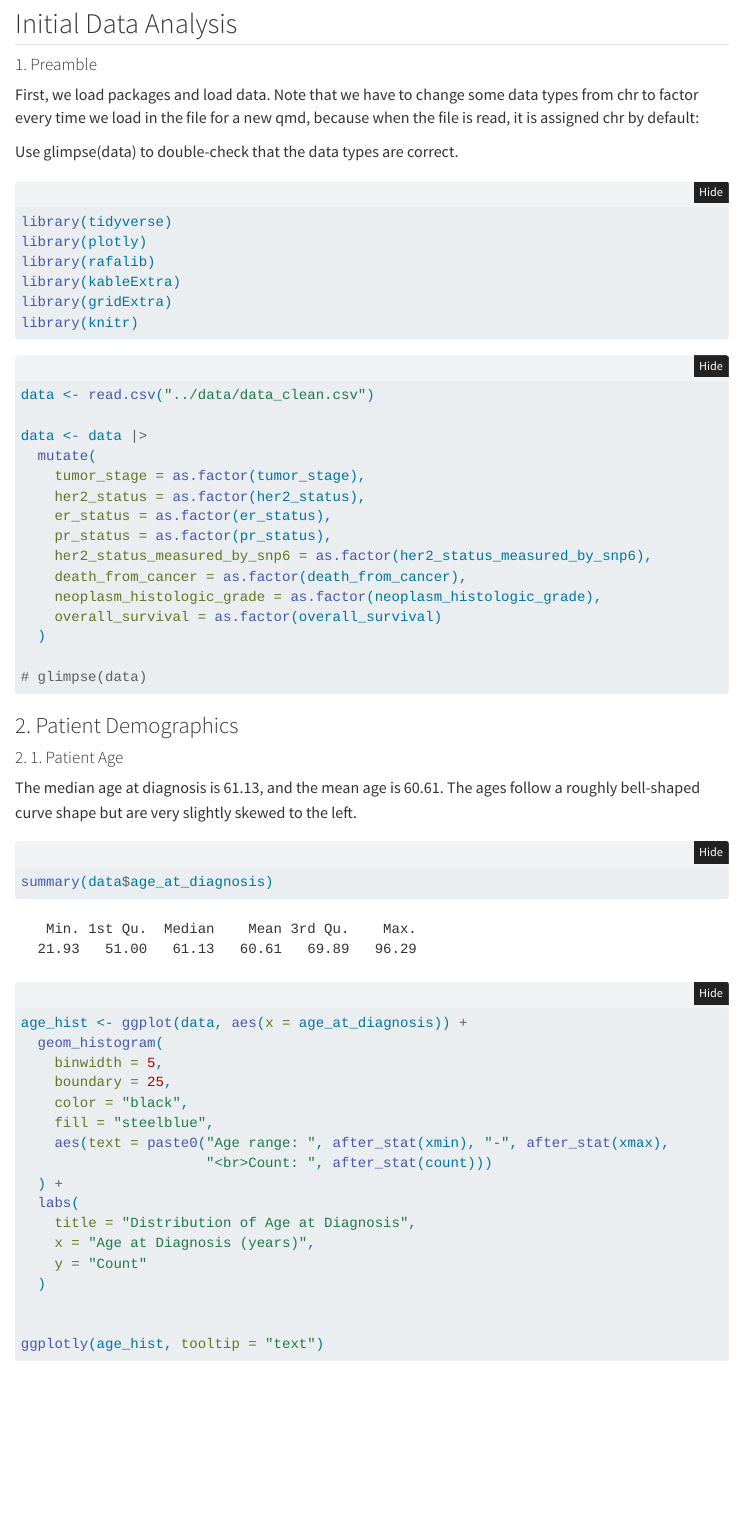
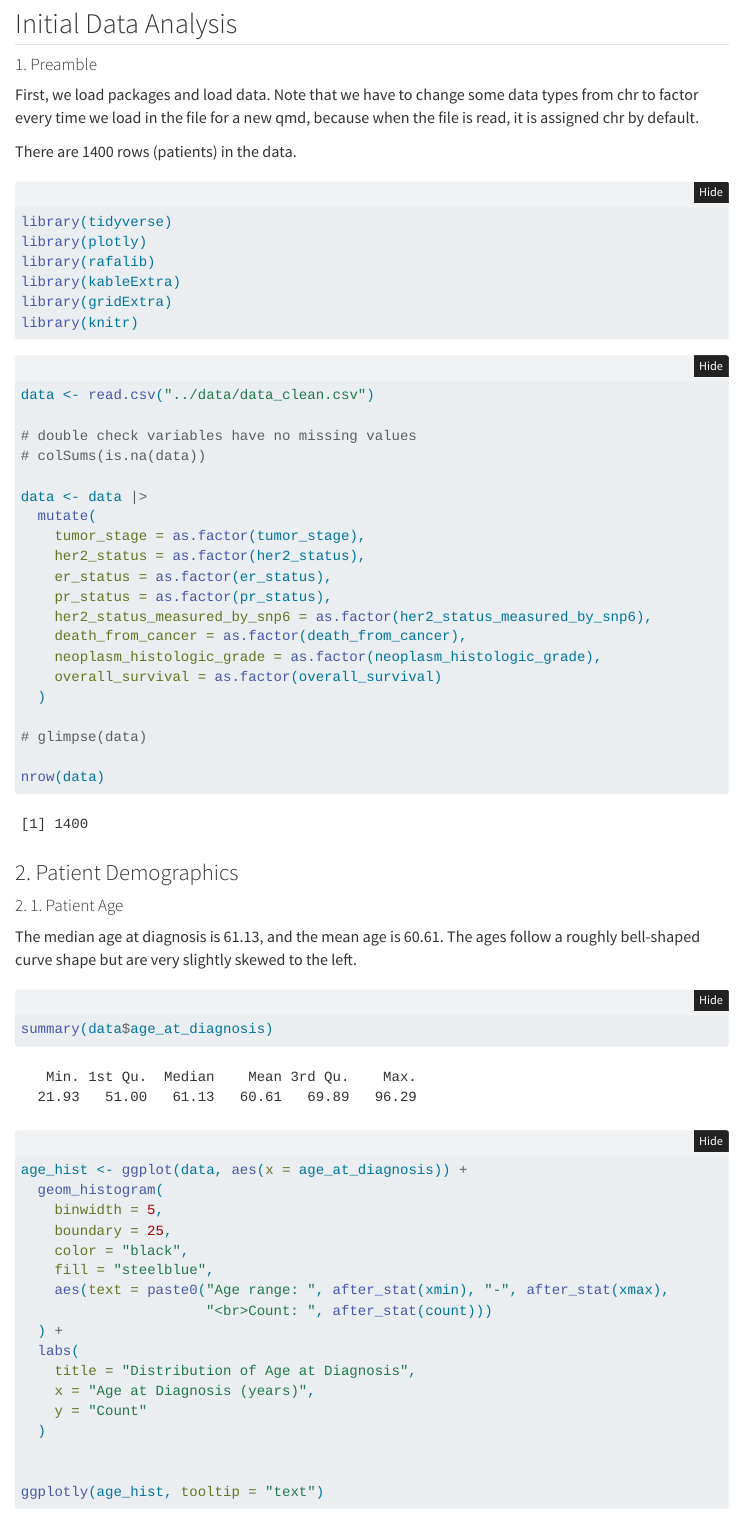
Before and after one commit to Sequendus/Cancer-Analysis_Project2025, a Quarto document (analysis/02_ida.qmd): the page in a window 1100 px wide, from 110 px down. Rendered offline with R 4.5, knitr and Pandoc in place of Quarto, with nearby package versions; folded parts are opened; menus at the side of the page are left out.

Commit message:
Updated ida file with no. of patients

````diff
--- a/analysis/02_ida.qmd
+++ b/analysis/02_ida.qmd
@@ -13,9 +13,9 @@ format:
 
 #### 1. Preamble
 
-First, we load packages and load data. Note that we have to change some data types from chr to factor every time we load in the file for a new qmd, because when the file is read, it is assigned chr by default:
+First, we load packages and load data. Note that we have to change some data types from chr to factor every time we load in the file for a new qmd, because when the file is read, it is assigned chr by default.
 
-Use glimpse(data) to double-check that the data types are correct.
+There are 1400 rows (patients) in the data.
 
 ```{r message=FALSE, warning=FALSE}
 library(tidyverse)
@@ -30,6 +30,9 @@ library(knitr)
 ```{r message=FALSE, warning=FALSE}
 data <- read.csv("../data/data_clean.csv")
 
+# double check variables have no missing values
+# colSums(is.na(data))
+
 data <- data |>
   mutate(
     tumor_stage = as.factor(tumor_stage),
@@ -43,6 +46,8 @@ data <- data |>
   )
 
 # glimpse(data)
+
+nrow(data)
 
 ```
 
````
